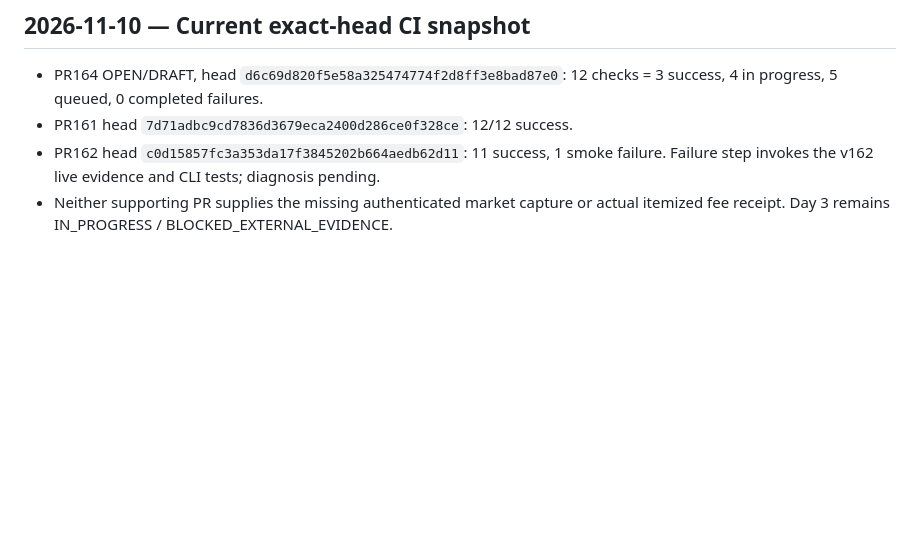
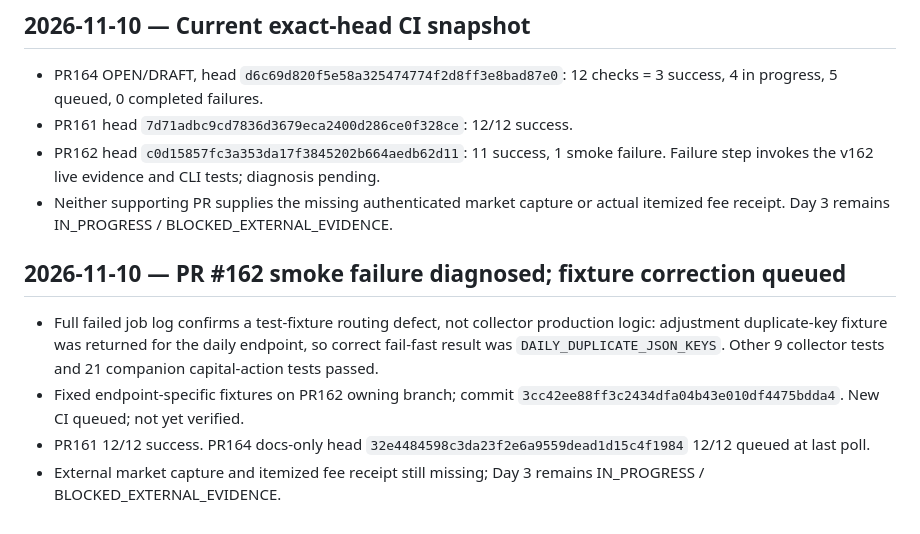
Before and after one commit to Raminhashemi1/sahamban, a Markdown page: PROJECT-STATE.md, the part around the change. GitHub-like rendering; blank space fills up the shorter version.

Commit message:
docs: record PR162 smoke diagnosis and fixture correction

```diff
--- a/PROJECT-STATE.md
+++ b/PROJECT-STATE.md
@@ -398,3 +398,10 @@
 - PR161 head `7d71adbc9cd7836d3679eca2400d286ce0f328ce`: 12/12 success.
 - PR162 head `c0d15857fc3a353da17f3845202b664aedb62d11`: 11 success, 1 smoke failure. Failure step invokes the v162 live evidence and CLI tests; diagnosis pending.
 - Neither supporting PR supplies the missing authenticated market capture or actual itemized fee receipt. Day 3 remains IN_PROGRESS / BLOCKED_EXTERNAL_EVIDENCE.
+
+
+## 2026-11-10 — PR #162 smoke failure diagnosed; fixture correction queued
+- Full failed job log confirms a test-fixture routing defect, not collector production logic: adjustment duplicate-key fixture was returned for the daily endpoint, so correct fail-fast result was `DAILY_DUPLICATE_JSON_KEYS`. Other 9 collector tests and 21 companion capital-action tests passed.
+- Fixed endpoint-specific fixtures on PR162 owning branch; commit `3cc42ee88ff3c2434dfa04b43e010df4475bdda4`. New CI queued; not yet verified.
+- PR161 12/12 success. PR164 docs-only head `32e4484598c3da23f2e6a9559dead1d15c4f1984` 12/12 queued at last poll.
+- External market capture and itemized fee receipt still missing; Day 3 remains IN_PROGRESS / BLOCKED_EXTERNAL_EVIDENCE.
```
